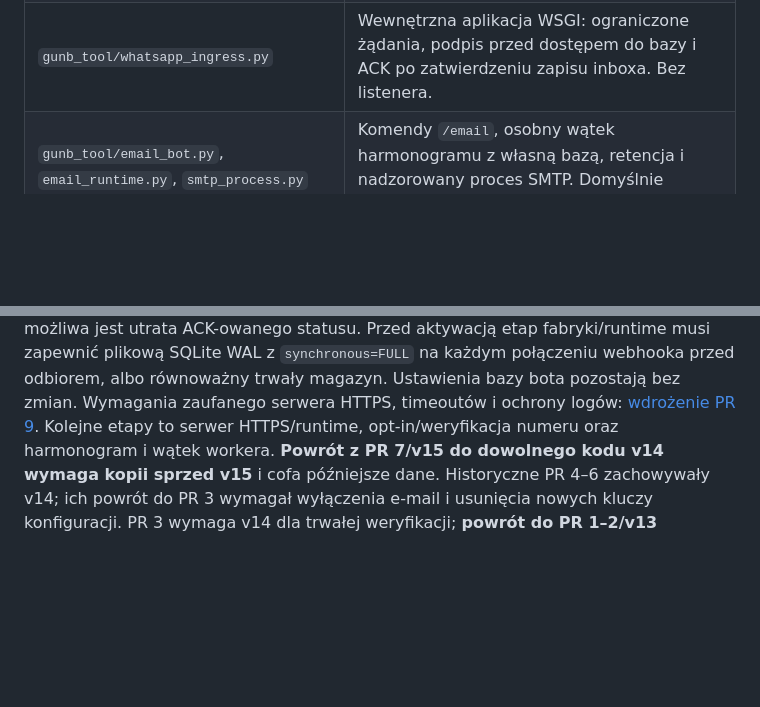
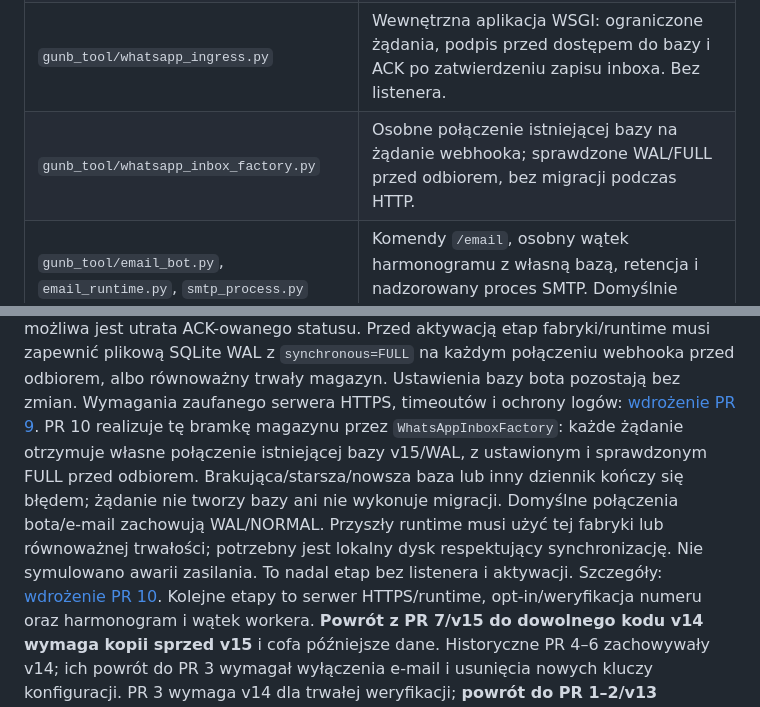
Before and after one commit to msm3107/GUNB-TOOL, a Markdown page: README.md, 2 parts joined by grey strips. Drawn GitHub-style; blank space fills up the shorter version.

Commit message:
Document durable inbox factory and preserve activation gates

```diff
--- a/README.md
+++ b/README.md
@@ -101,6 +101,7 @@ main.py (CLI)
 | `gunb_tool/whatsapp_routing.py`, `whatsapp_routing_schema.py` | Schemat v15: niezmienny dowód pierwotnego odbiorcy i konta Meta dla części outboxa, zapisany przed HTTP. |
 | `gunb_tool/whatsapp_process.py` | Wewnętrzny nadzór jednej wysyłki Meta w osobnym procesie spawn; ograniczone oczekiwanie i zachowawczy wynik przy utracie ACK. |
 | `gunb_tool/whatsapp_ingress.py` | Wewnętrzna aplikacja WSGI: ograniczone żądania, podpis przed dostępem do bazy i ACK po zatwierdzeniu zapisu inboxa. Bez listenera. |
+| `gunb_tool/whatsapp_inbox_factory.py` | Osobne połączenie istniejącej bazy na żądanie webhooka; sprawdzone WAL/FULL przed odbiorem, bez migracji podczas HTTP. |
 | `gunb_tool/email_bot.py`, `email_runtime.py`, `smtp_process.py` | Komendy `/email`, osobny wątek harmonogramu z własną bazą, retencja i nadzorowany proces SMTP. Domyślnie wyłączone. |
 | `gunb_tool/exporter.py` | Wiadomości Telegram (HTML + przyciski inline) i Discord (Markdown), raporty zbiorcze, kolejka z limitem tempa, routing segmentów, upsert do Google Sheets (`gspread`). |
 | `gunb_tool/pipeline.py` | Orkiestracja etapów i raporty. |
@@ -484,6 +485,14 @@ musi zapewnić plikową SQLite WAL z `synchronous=FULL` na każdym połączeniu
 przed odbiorem, albo równoważny trwały magazyn. Ustawienia bazy bota pozostają bez zmian.
 Wymagania zaufanego serwera HTTPS, timeoutów i ochrony logów:
 [wdrożenie PR 9](docs/WDROZENIE.md#pr-9-aplikacja-wsgi-webhooka-whatsapp-v15-bez-zmian).
+PR 10 realizuje tę bramkę magazynu przez `WhatsAppInboxFactory`: każde żądanie
+otrzymuje własne połączenie istniejącej bazy v15/WAL, z ustawionym i sprawdzonym FULL
+przed odbiorem. Brakująca/starsza/nowsza baza lub inny dziennik kończy się błędem;
+żądanie nie tworzy bazy ani nie wykonuje migracji. Domyślne połączenia bota/e-mail
+zachowują WAL/NORMAL. Przyszły runtime musi użyć tej fabryki lub równoważnej trwałości;
+potrzebny jest lokalny dysk respektujący synchronizację. Nie symulowano awarii zasilania.
+To nadal etap bez listenera i aktywacji. Szczegóły:
+[wdrożenie PR 10](docs/WDROZENIE.md#pr-10-fabryka-polaczen-webhooka-whatsapp-v15-bez-zmian).
 Kolejne etapy to serwer HTTPS/runtime, opt-in/weryfikacja numeru oraz harmonogram i wątek workera.
 **Powrót z PR 7/v15 do dowolnego kodu v14 wymaga kopii sprzed v15** i cofa późniejsze dane.
 Historyczne PR 4–6 zachowywały v14; ich powrót do PR 3 wymagał wyłączenia e-mail
```
Also changed, not shown: docs/WDROZENIE.md (+52 -0 lines), 1 other file.
